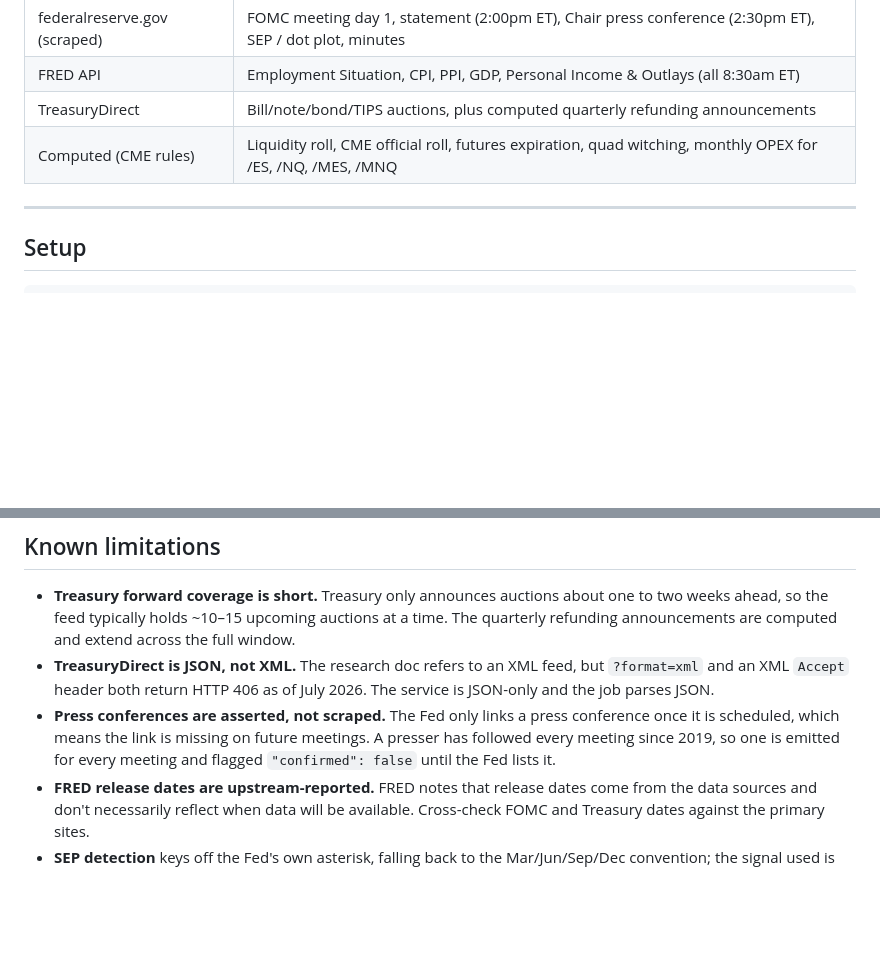
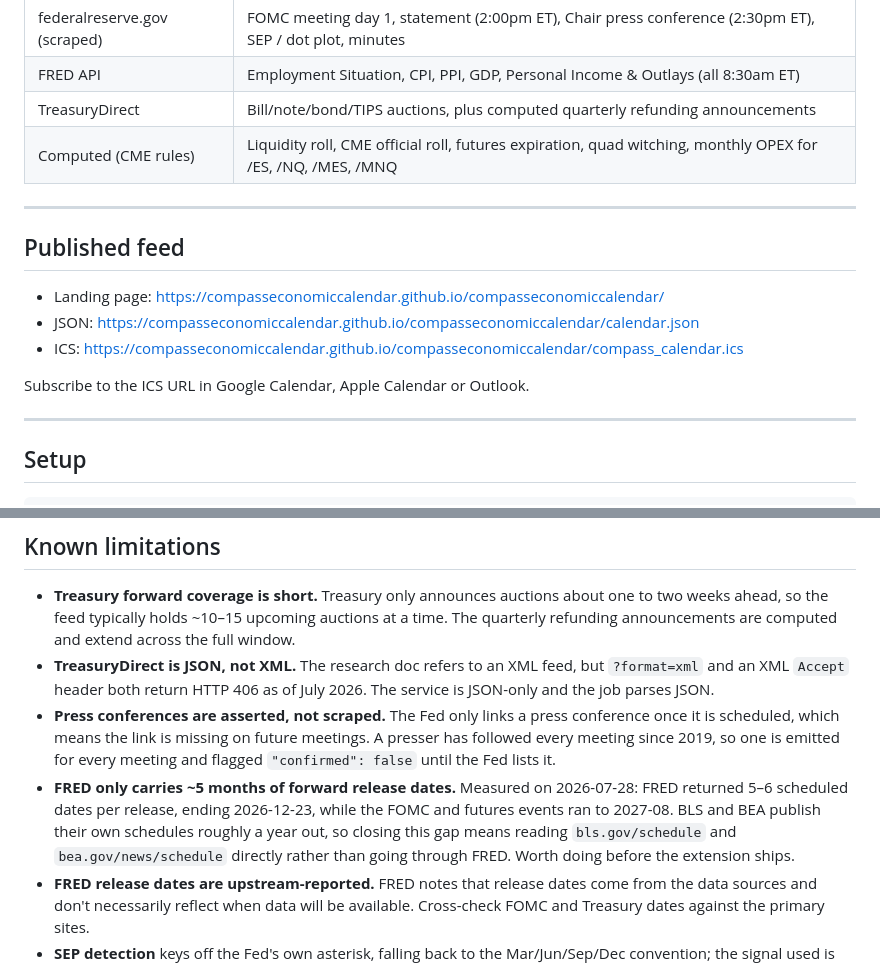
Before and after one commit to compasseconomiccalendar/compasseconomiccalendar.github.io, a Markdown page: README.md, 2 parts joined by grey strips. Drawn GitHub-style; blank space fills up the shorter version.

Commit message:
docs: add published feed URLs and measured FRED coverage limit
The first green run showed FRED carries only ~5 months of forward release
dates (5-6 per release, ending 2026-12-23) while FOMC and futures events
extend to 2027-08. Closing that gap means reading the BLS and BEA schedules
directly instead of via FRED.

Co-Authored-By: Claude Opus 5 <noreply@anthropic.com>

```diff
--- a/README.md
+++ b/README.md
@@ -32,6 +32,16 @@ architecture research behind this design.
 | FRED API | Employment Situation, CPI, PPI, GDP, Personal Income & Outlays (all 8:30am ET) |
 | TreasuryDirect | Bill/note/bond/TIPS auctions, plus computed quarterly refunding announcements |
 | Computed (CME rules) | Liquidity roll, CME official roll, futures expiration, quad witching, monthly OPEX for /ES, /NQ, /MES, /MNQ |
+
+---
+
+## Published feed
+
+- Landing page: <https://compasseconomiccalendar.github.io/compasseconomiccalendar/>
+- JSON: <https://compasseconomiccalendar.github.io/compasseconomiccalendar/calendar.json>
+- ICS: <https://compasseconomiccalendar.github.io/compasseconomiccalendar/compass_calendar.ics>
+
+Subscribe to the ICS URL in Google Calendar, Apple Calendar or Outlook.
 
 ---
 
@@ -165,6 +175,12 @@ published artifacts so the feed stays versioned.
   conference once it is scheduled, which means the link is missing on future
   meetings. A presser has followed every meeting since 2019, so one is emitted
   for every meeting and flagged `"confirmed": false` until the Fed lists it.
+- **FRED only carries ~5 months of forward release dates.** Measured on
+  2026-07-28: FRED returned 5–6 scheduled dates per release, ending
+  2026-12-23, while the FOMC and futures events ran to 2027-08. BLS and BEA
+  publish their own schedules roughly a year out, so closing this gap means
+  reading `bls.gov/schedule` and `bea.gov/news/schedule` directly rather than
+  going through FRED. Worth doing before the extension ships.
 - **FRED release dates are upstream-reported.** FRED notes that release dates
   come from the data sources and don't necessarily reflect when data will be
   available. Cross-check FOMC and Treasury dates against the primary sites.
```
